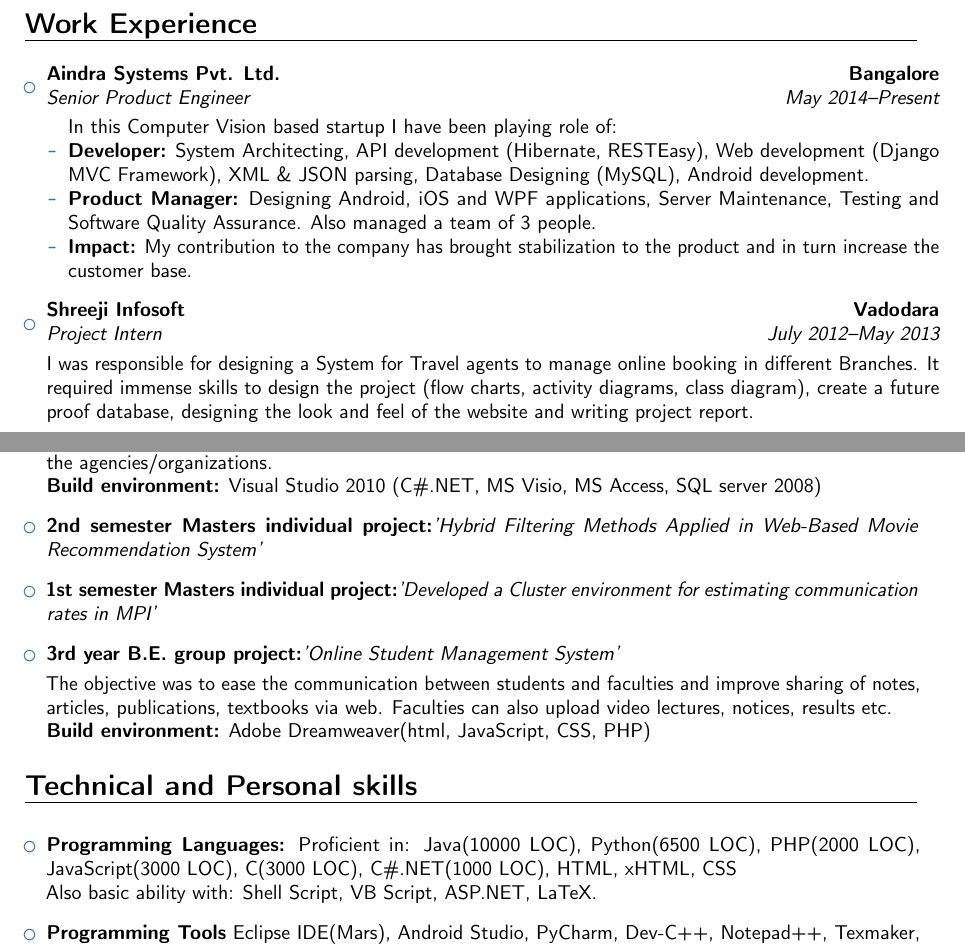
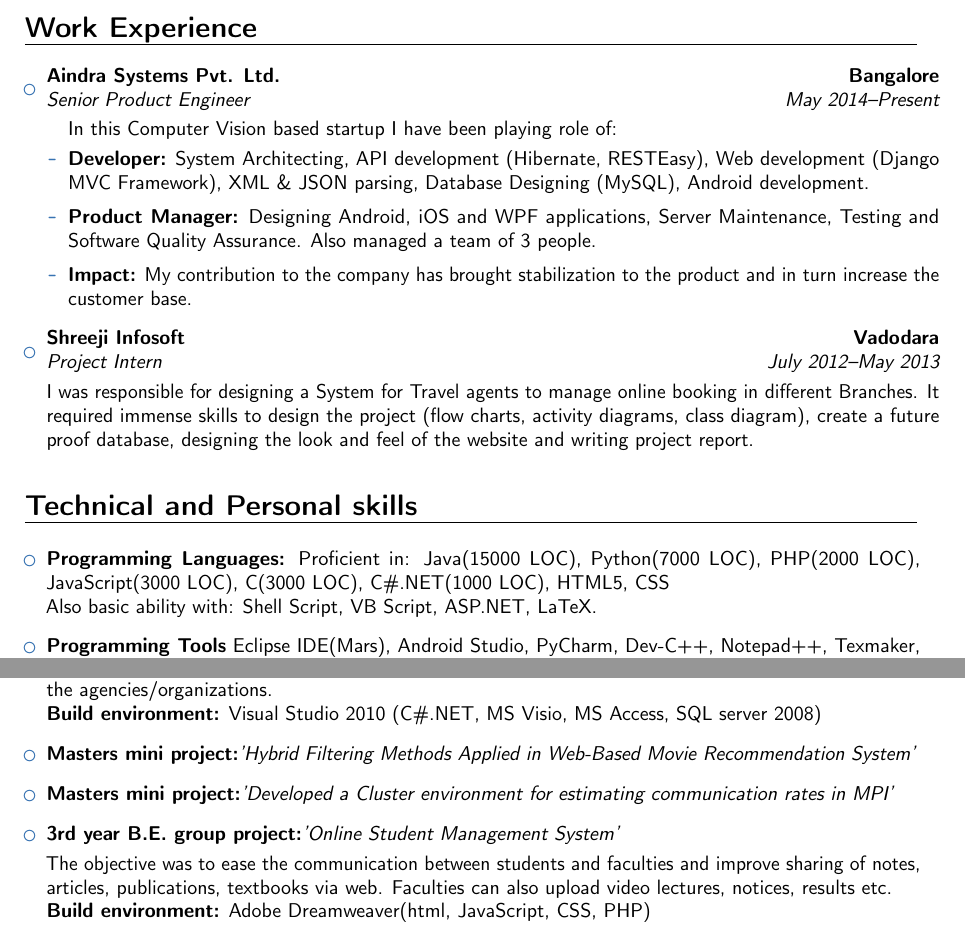
Before and after one commit to sunnykachhia/Resume, a LaTeX CV (Sunny_Kachhia_CV.tex): two parts of pages 1 and 2 of 3, joined at a grey line, cut so that both start at the same text. Compiled offline with pdfLaTeX.

Commit message:
reshuffled sections to bring up technical skills

```diff
--- a/Sunny_Kachhia_CV.tex
+++ b/Sunny_Kachhia_CV.tex
@@ -76,14 +76,17 @@
 
 \section{Work Experience}
 
-\vspace{6pt}
+\vspace{5pt}
 
 \begin{itemize}
 
 \item{\cventry{May 2014--Present}{Senior Product Engineer}{Aindra Systems Pvt. Ltd.}{Bangalore}{}{\vspace{3pt}
 	\begin{itemize}In this Computer Vision based startup I have been playing role of:
+\vspace{3pt}
 		\item \textbf{Developer:} System Architecting, API development (Hibernate, RESTEasy), Web development (Django MVC Framework), XML \& JSON parsing, Database Designing (MySQL), Android development.
+\vspace{5pt}
 		\item \textbf{Product Manager:} Designing Android, iOS and WPF applications, Server Maintenance, Testing and Software Quality Assurance. Also managed a team of 3 people.
+\vspace{5pt}
 		\item \textbf{Impact:} My contribution to the company has brought stabilization to the product and in turn increase the customer base.
 	\end{itemize}
 }}
@@ -94,11 +97,9 @@
 
 \end{itemize}
 
-\section{Education}
+\vspace{8pt}
 
-\vspace{5pt}
-
-\subsection{Academic Qualifications}
+\section{Technical and Personal skills}
 
 \vspace{5pt}
 
@@ -147,44 +108,4 @@
-\newpage
-
-\item{\textbf{B.E. final year project with Shreeji Infosoft:} \textit{'Tours \& Travels Management system'}
-
-\vspace{3pt}
-
-\small{This challenging project took place over the entirety of my B.E. final year. We were able to develop a Web Application for the tours and travels agencies which caters to the automation of all the activities carried in the agencies/organizations.}
-\\ \textbf{ Build environment:} Visual Studio 2010 (C\#.NET, MS Visio, MS Access, SQL server 2008)
-}
-
-\vspace{8pt}
-
-\item{\textbf{2nd semester Masters individual project:}\textit{'Hybrid Filtering Methods Applied in Web-Based Movie Recommendation System'}}
-
-\vspace{8pt}
-
-\item{\textbf{1st semester Masters individual project:}\textit{'Developed a Cluster environment for estimating communication rates in MPI'}}
-
-%\vspace{8pt}
-
-%\item{\textbf{1st semester Masters group project:}\textit{'Parallelized Graph coloring Algorithm using parallel architecture paradigm on LINUX based Cluster environment'}}
-
-\vspace{8pt}
-
-\item{\textbf{3rd year B.E. group project:}\textit{'Online Student Management System'}
-
-\vspace{3pt}
-
-\small{The objective was to ease the communication between students and faculties and improve sharing of notes, articles, publications, textbooks via web. Faculties can also upload video lectures, notices, results etc.}
-\\ \textbf{Build environment:} Adobe Dreamweaver(html, JavaScript, CSS, PHP)
-}
-
-\end{itemize}
-
-\section{Technical and Personal skills}
-
-\vspace{8pt}
-
-\begin{itemize}
-
-\item \textbf{Programming Languages:} Proficient in: Java(10000 LOC), Python(6500 LOC), PHP(2000 LOC), JavaScript(3000 LOC), C(3000 LOC), C\#.NET(1000 LOC), HTML, xHTML, CSS \\ Also basic ability with: Shell Script, VB Script, ASP.NET, LaTeX.
+\item \textbf{Programming Languages:} Proficient in: Java(15000 LOC), Python(7000 LOC), PHP(2000 LOC), JavaScript(3000 LOC), C(3000 LOC), C\#.NET(1000 LOC), HTML5, CSS \\ Also basic ability with: Shell Script, VB Script, ASP.NET, LaTeX.
 
 \vspace{8pt}
 
@@ -206,3 +127,4 @@
 
 \end{itemize}
 
+\newpage
@@ -208,0 +187,26 @@
+\vspace{3pt}
+
+\small{This challenging project took place over the entirety of my B.E. final year. We were able to develop a Web Application for the tours and travels agencies which caters to the automation of all the activities carried in the agencies/organizations.}
+\\ \textbf{ Build environment:} Visual Studio 2010 (C\#.NET, MS Visio, MS Access, SQL server 2008)
+}
+
+\vspace{8pt}
+
+\item{\textbf{Masters mini project:}\textit{'Hybrid Filtering Methods Applied in Web-Based Movie Recommendation System'}}
+
+\vspace{8pt}
+
+\item{\textbf{Masters mini project:}\textit{'Developed a Cluster environment for estimating communication rates in MPI'}}
+
+%\vspace{8pt}
+
+%\item{\textbf{1st semester Masters group project:}\textit{'Parallelized Graph coloring Algorithm using parallel architecture paradigm on LINUX based Cluster environment'}}
+
+\vspace{8pt}
+
+\item{\textbf{3rd year B.E. group project:}\textit{'Online Student Management System'}
+
+\vspace{3pt}
+
+\small{The objective was to ease the communication between students and faculties and improve sharing of notes, articles, publications, textbooks via web. Faculties can also upload video lectures, notices, results etc.}
+\\ \textbf{Build environment:} Adobe Dreamweaver(html, JavaScript, CSS, PHP)
```
Also changed, not shown: Sunny_Kachhia_CV.pdf, Sunny_Kachhia_CV.tex (116 more changed lines).
